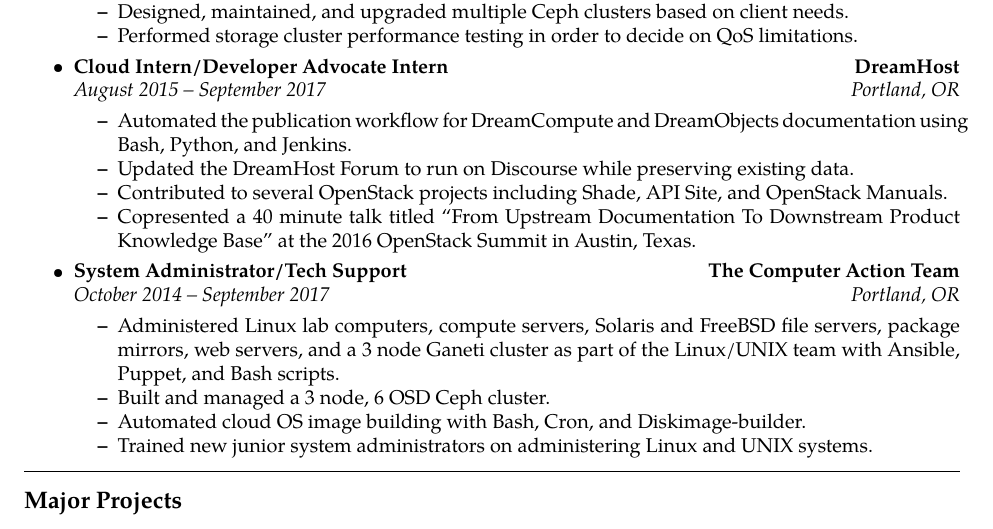
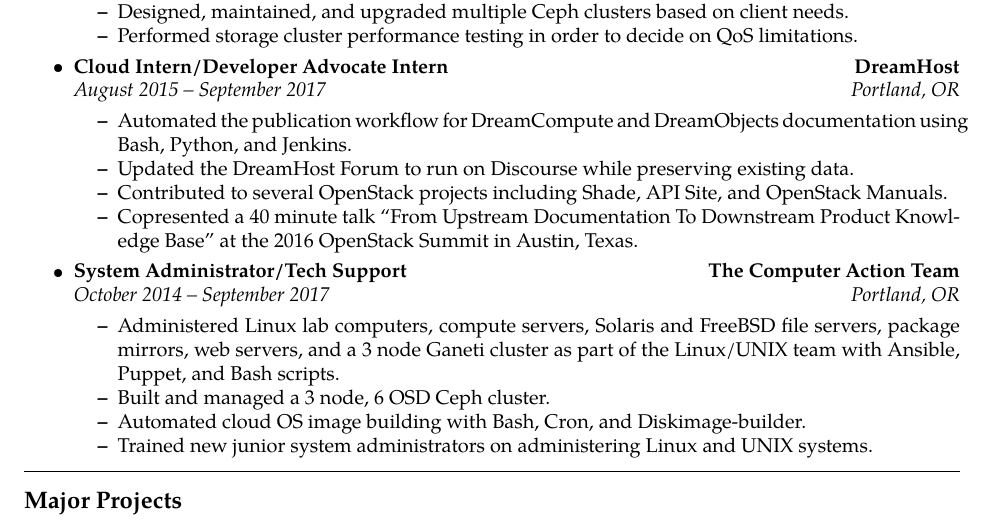
Before and after one commit to squidboylan/resume, a LaTeX CV (resume.tex): part of the page, cut so that both start at the same text. Compiled offline with pdfLaTeX.

Commit message:
remove "titled"

```diff
--- a/resume.tex
+++ b/resume.tex
@@ -42,7 +42,7 @@
         \item Automated the publication workflow for DreamCompute and DreamObjects documentation using Bash, Python, and Jenkins.
         \item Updated the DreamHost Forum to run on Discourse while preserving existing data.
         \item Contributed to several OpenStack projects including Shade, API Site, and OpenStack Manuals.
-        \item Copresented a 40 minute talk titled “From Upstream Documentation To Downstream Product Knowledge Base” at the 2016 OpenStack Summit in Austin, Texas.
+        \item Copresented a 40 minute talk “From Upstream Documentation To Downstream Product Knowledge Base” at the 2016 OpenStack Summit in Austin, Texas.
         \end{itemize*}}
     {\item
         \headerrow
```
Also changed, not shown: CalebBoylan.pdf, resume.pdf.
